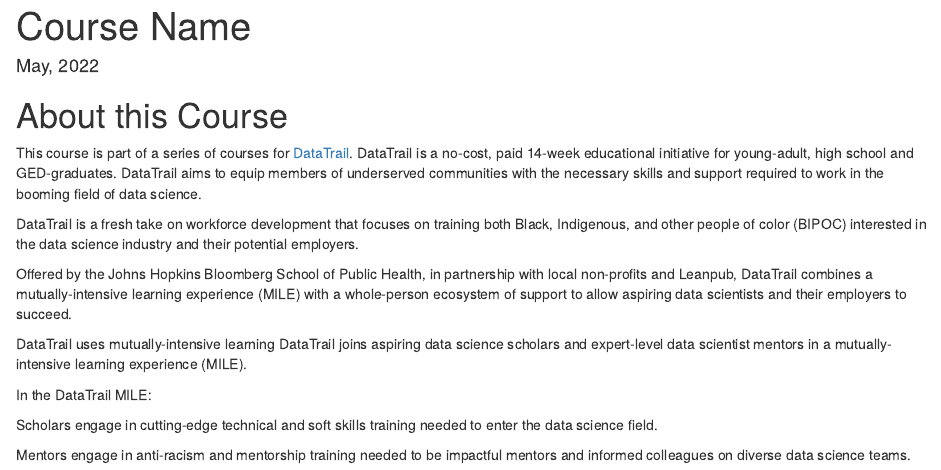
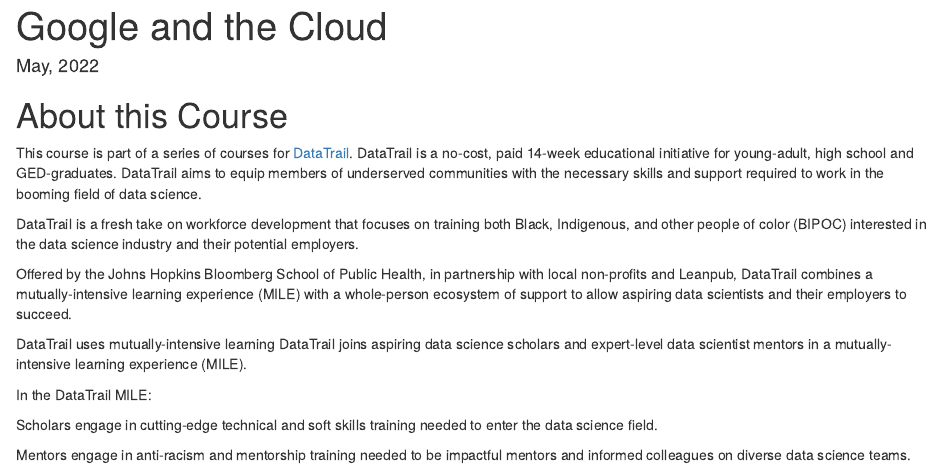
Before and after one commit to datatrail-jhu/02_googlecloud, an R Markdown document (index.Rmd): the page in a window 1100 px wide, from its top. Rendered offline with R 4.5, knitr and Pandoc, with nearby package versions; drawn as R Markdown's standard HTML page in place of the format the file asks for.

Commit message:
Update index.Rmd

```diff
--- a/index.Rmd
+++ b/index.Rmd
@@ -1,5 +1,5 @@
 ---
-title: " Course Name "
+title: "Google and the Cloud"
 date: "`r format(Sys.time(), '%B, %Y')`"
 site: bookdown::bookdown_site
 documentclass: book
```
